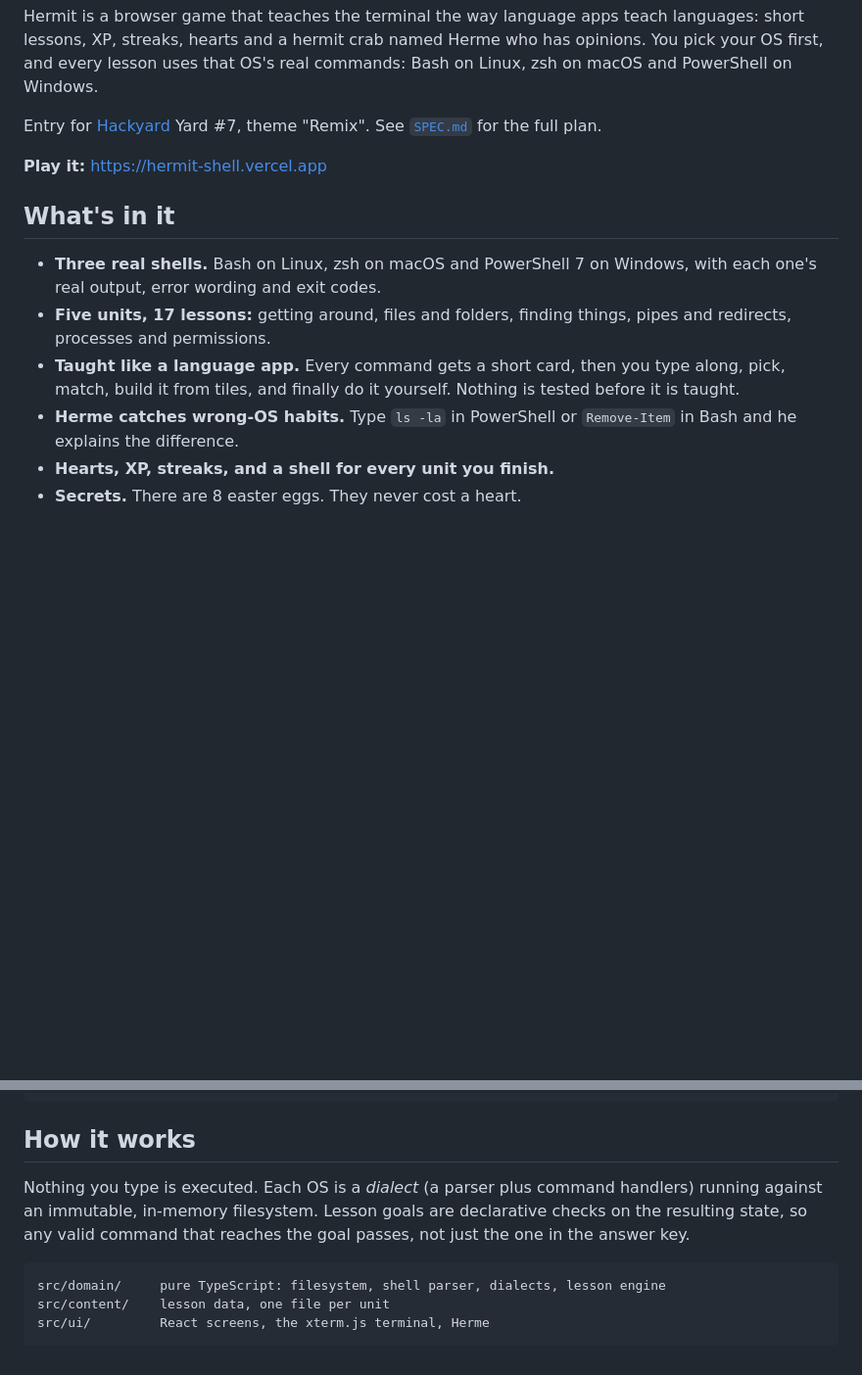
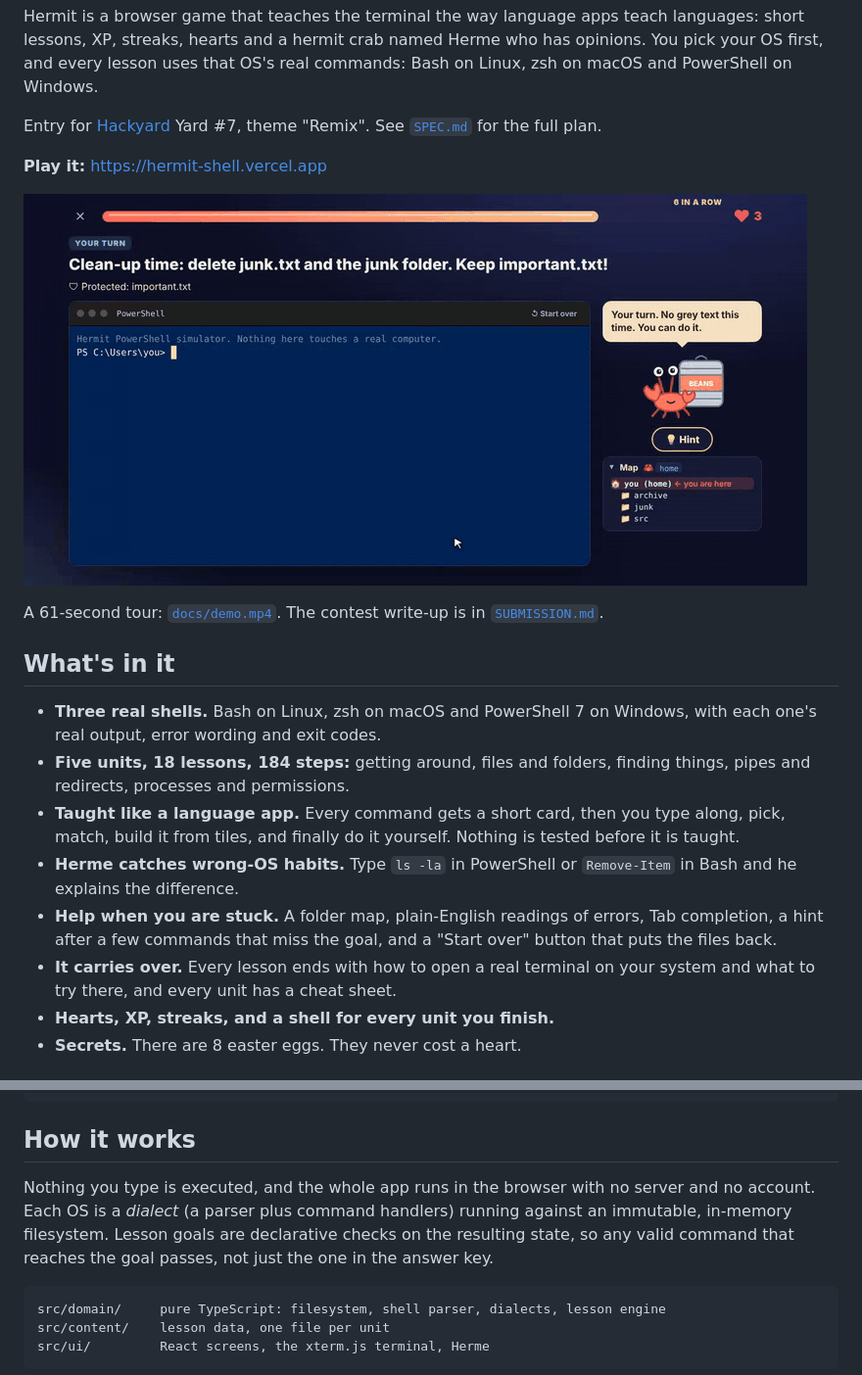
Before and after one commit to Robertg761/hermit, a Markdown page: README.md, 2 parts joined by grey strips. Shown at 98% size. Drawn GitHub-style; pictures changed too: docs/demo.gif (added); blank space fills up the shorter version.

````diff
--- a/README.md
+++ b/README.md
@@ -8,12 +8,18 @@ Entry for [Hackyard](https://hackyard.tech) Yard #7, theme "Remix". See [`SPEC.m
 
 **Play it:** https://hermit-shell.vercel.app
 
+![Herme explains why rm -rf fails in PowerShell](docs/demo.gif)
+
+A 61-second tour: [`docs/demo.mp4`](docs/demo.mp4). The contest write-up is in [`SUBMISSION.md`](SUBMISSION.md).
+
 ## What's in it
 
 - **Three real shells.** Bash on Linux, zsh on macOS and PowerShell 7 on Windows, with each one's real output, error wording and exit codes.
-- **Five units, 17 lessons:** getting around, files and folders, finding things, pipes and redirects, processes and permissions.
+- **Five units, 18 lessons, 184 steps:** getting around, files and folders, finding things, pipes and redirects, processes and permissions.
 - **Taught like a language app.** Every command gets a short card, then you type along, pick, match, build it from tiles, and finally do it yourself. Nothing is tested before it is taught.
 - **Herme catches wrong-OS habits.** Type `ls -la` in PowerShell or `Remove-Item` in Bash and he explains the difference.
+- **Help when you are stuck.** A folder map, plain-English readings of errors, Tab completion, a hint after a few commands that miss the goal, and a "Start over" button that puts the files back.
+- **It carries over.** Every lesson ends with how to open a real terminal on your system and what to try there, and every unit has a cheat sheet.
 - **Hearts, XP, streaks, and a shell for every unit you finish.**
 - **Secrets.** There are 8 easter eggs. They never cost a heart.
 
@@ -29,7 +35,7 @@ npm run build
 
 ## How it works
 
-Nothing you type is executed. Each OS is a *dialect* (a parser plus command handlers) running against an immutable, in-memory filesystem. Lesson goals are declarative checks on the resulting state, so any valid command that reaches the goal passes, not just the one in the answer key.
+Nothing you type is executed, and the whole app runs in the browser with no server and no account. Each OS is a *dialect* (a parser plus command handlers) running against an immutable, in-memory filesystem. Lesson goals are declarative checks on the resulting state, so any valid command that reaches the goal passes, not just the one in the answer key.
 
 ```
 src/domain/     pure TypeScript: filesystem, shell parser, dialects, lesson engine
````
Also changed, not shown: SPEC.md (+3 -1 lines), SUBMISSION.md (added, +53 -0 lines), 3 other files.
